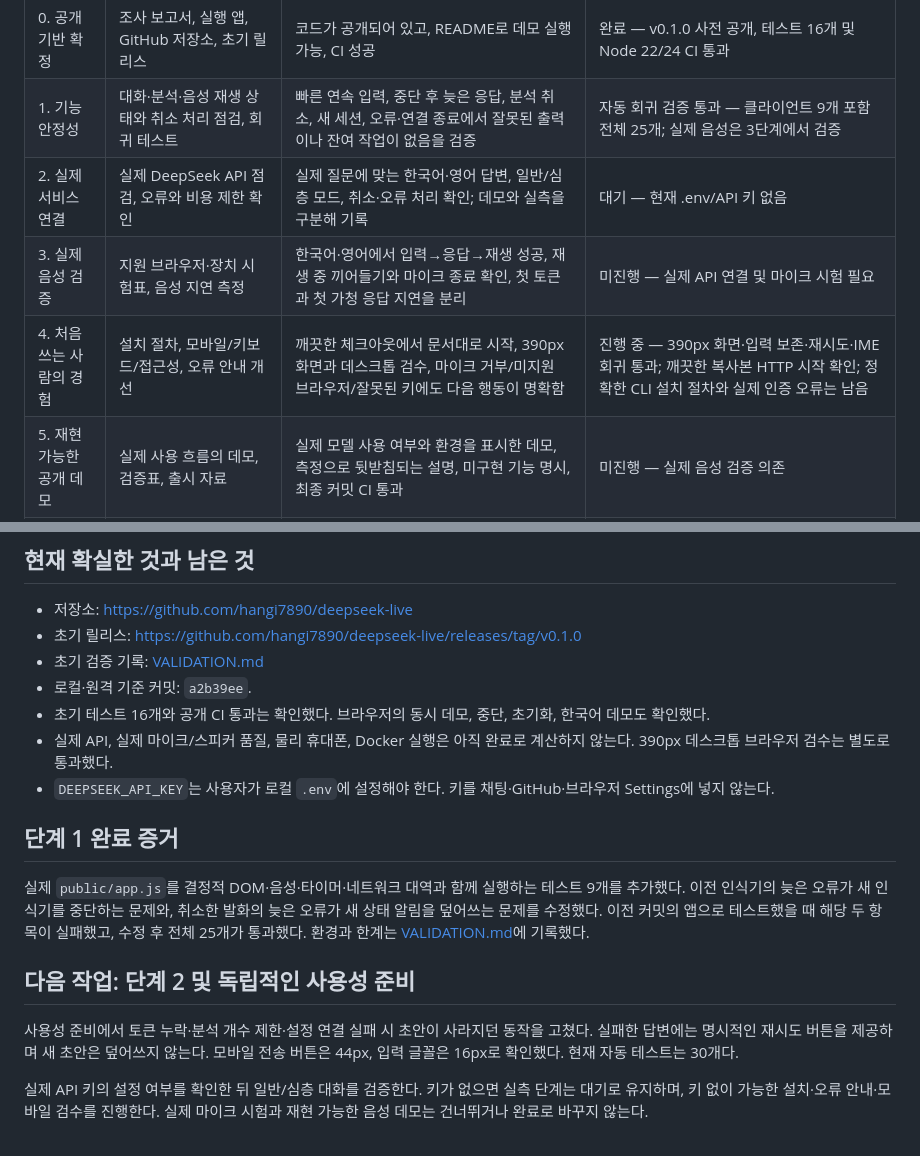
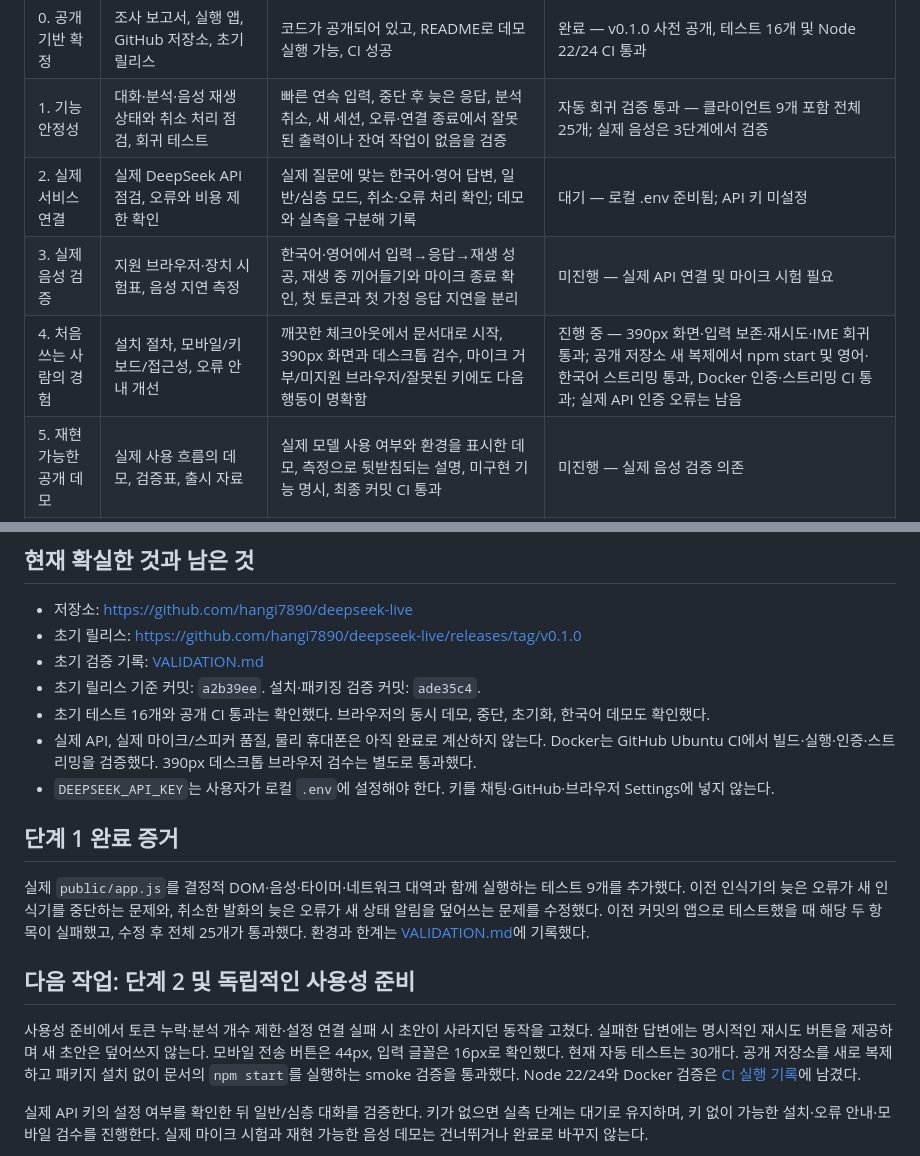
Before and after one commit to hangi7890/deepseek-live, a Markdown page: docs/PLAN.ko.md, 2 parts joined by grey strips. Rendered like a GitHub page.

```diff
--- a/docs/PLAN.ko.md
+++ b/docs/PLAN.ko.md
@@ -26,9 +26,9 @@
 |---|---|---|---|
 | 0. 공개 기반 확정 | 조사 보고서, 실행 앱, GitHub 저장소, 초기 릴리스 | 코드가 공개되어 있고, README로 데모 실행 가능, CI 성공 | 완료 — v0.1.0 사전 공개, 테스트 16개 및 Node 22/24 CI 통과 |
 | 1. 기능 안정성 | 대화·분석·음성 재생 상태와 취소 처리 점검, 회귀 테스트 | 빠른 연속 입력, 중단 후 늦은 응답, 분석 취소, 새 세션, 오류·연결 종료에서 잘못된 출력이나 잔여 작업이 없음을 검증 | 자동 회귀 검증 통과 — 클라이언트 9개 포함 전체 25개; 실제 음성은 3단계에서 검증 |
-| 2. 실제 서비스 연결 | 실제 DeepSeek API 점검, 오류와 비용 제한 확인 | 실제 질문에 맞는 한국어·영어 답변, 일반/심층 모드, 취소·오류 처리 확인; 데모와 실측을 구분해 기록 | 대기 — 현재 .env/API 키 없음 |
+| 2. 실제 서비스 연결 | 실제 DeepSeek API 점검, 오류와 비용 제한 확인 | 실제 질문에 맞는 한국어·영어 답변, 일반/심층 모드, 취소·오류 처리 확인; 데모와 실측을 구분해 기록 | 대기 — 로컬 .env 준비됨; API 키 미설정 |
 | 3. 실제 음성 검증 | 지원 브라우저·장치 시험표, 음성 지연 측정 | 한국어·영어에서 입력→응답→재생 성공, 재생 중 끼어들기와 마이크 종료 확인, 첫 토큰과 첫 가청 응답 지연을 분리 | 미진행 — 실제 API 연결 및 마이크 시험 필요 |
-| 4. 처음 쓰는 사람의 경험 | 설치 절차, 모바일/키보드/접근성, 오류 안내 개선 | 깨끗한 체크아웃에서 문서대로 시작, 390px 화면과 데스크톱 검수, 마이크 거부/미지원 브라우저/잘못된 키에도 다음 행동이 명확함 | 진행 중 — 390px 화면·입력 보존·재시도·IME 회귀 통과; 깨끗한 복사본 HTTP 시작 확인; 정확한 CLI 설치 절차와 실제 인증 오류는 남음 |
+| 4. 처음 쓰는 사람의 경험 | 설치 절차, 모바일/키보드/접근성, 오류 안내 개선 | 깨끗한 체크아웃에서 문서대로 시작, 390px 화면과 데스크톱 검수, 마이크 거부/미지원 브라우저/잘못된 키에도 다음 행동이 명확함 | 진행 중 — 390px 화면·입력 보존·재시도·IME 회귀 통과; 공개 저장소 새 복제에서 npm start 및 영어·한국어 스트리밍 통과, Docker 인증·스트리밍 CI 통과; 실제 API 인증 오류는 남음 |
 | 5. 재현 가능한 공개 데모 | 실제 사용 흐름의 데모, 검증표, 출시 자료 | 실제 모델 사용 여부와 환경을 표시한 데모, 측정으로 뒷받침되는 설명, 미구현 기능 명시, 최종 커밋 CI 통과 | 미진행 — 실제 음성 검증 의존 |
 | 6. 검증 릴리스 | 개선본 GitHub 게시, 버전별 변경사항, 기여 문서 | 1~5단계 통과, API 키·개인 대화 미포함, 릴리스 태그와 검증한 커밋 일치, 다운로드·실행 경로 확인 | 미진행 |
 | 7. 사용자 반응으로 개선 | 재현 가능한 버그·사용성 피드백을 다음 목표로 전환 | 실제로 확보한 피드백을 이슈와 완료 기준으로 구체화하고, 우선순위 높은 문제를 수정·검증 | 피드백 확보 후 진행; 사용자·Star를 만들어내지 않음 |
@@ -38,9 +38,9 @@
 - 저장소: https://github.com/hangi7890/deepseek-live
 - 초기 릴리스: https://github.com/hangi7890/deepseek-live/releases/tag/v0.1.0
 - 초기 검증 기록: [VALIDATION.md](VALIDATION.md)
-- 로컬·원격 기준 커밋: `a2b39ee`.
+- 초기 릴리스 기준 커밋: `a2b39ee`. 설치·패키징 검증 커밋: `ade35c4`.
 - 초기 테스트 16개와 공개 CI 통과는 확인했다. 브라우저의 동시 데모, 중단, 초기화, 한국어 데모도 확인했다.
-- 실제 API, 실제 마이크/스피커 품질, 물리 휴대폰, Docker 실행은 아직 완료로 계산하지 않는다. 390px 데스크톱 브라우저 검수는 별도로 통과했다.
+- 실제 API, 실제 마이크/스피커 품질, 물리 휴대폰은 아직 완료로 계산하지 않는다. Docker는 GitHub Ubuntu CI에서 빌드·실행·인증·스트리밍을 검증했다. 390px 데스크톱 브라우저 검수는 별도로 통과했다.
 - `DEEPSEEK_API_KEY`는 사용자가 로컬 `.env`에 설정해야 한다. 키를 채팅·GitHub·브라우저 Settings에 넣지 않는다.
 
 ## 단계 1 완료 증거
@@ -49,7 +49,7 @@
 
 ## 다음 작업: 단계 2 및 독립적인 사용성 준비
 
-사용성 준비에서 토큰 누락·분석 개수 제한·설정 연결 실패 시 초안이 사라지던 동작을 고쳤다. 실패한 답변에는 명시적인 재시도 버튼을 제공하며 새 초안은 덮어쓰지 않는다. 모바일 전송 버튼은 44px, 입력 글꼴은 16px로 확인했다. 현재 자동 테스트는 30개다.
+사용성 준비에서 토큰 누락·분석 개수 제한·설정 연결 실패 시 초안이 사라지던 동작을 고쳤다. 실패한 답변에는 명시적인 재시도 버튼을 제공하며 새 초안은 덮어쓰지 않는다. 모바일 전송 버튼은 44px, 입력 글꼴은 16px로 확인했다. 현재 자동 테스트는 30개다. 공개 저장소를 새로 복제하고 패키지 설치 없이 문서의 `npm start`를 실행하는 smoke 검증을 통과했다. Node 22/24와 Docker 검증은 [CI 실행 기록](https://github.com/hangi7890/deepseek-live/actions/runs/35092667370)에 남겼다.
 
 실제 API 키의 설정 여부를 확인한 뒤 일반/심층 대화를 검증한다. 키가 없으면 실측 단계는 대기로 유지하며, 키 없이 가능한 설치·오류 안내·모바일 검수를 진행한다. 실제 마이크 시험과 재현 가능한 음성 데모는 건너뛰거나 완료로 바꾸지 않는다.
 
```
Also changed, not shown: docs/VALIDATION.md (+7 -3 lines).
